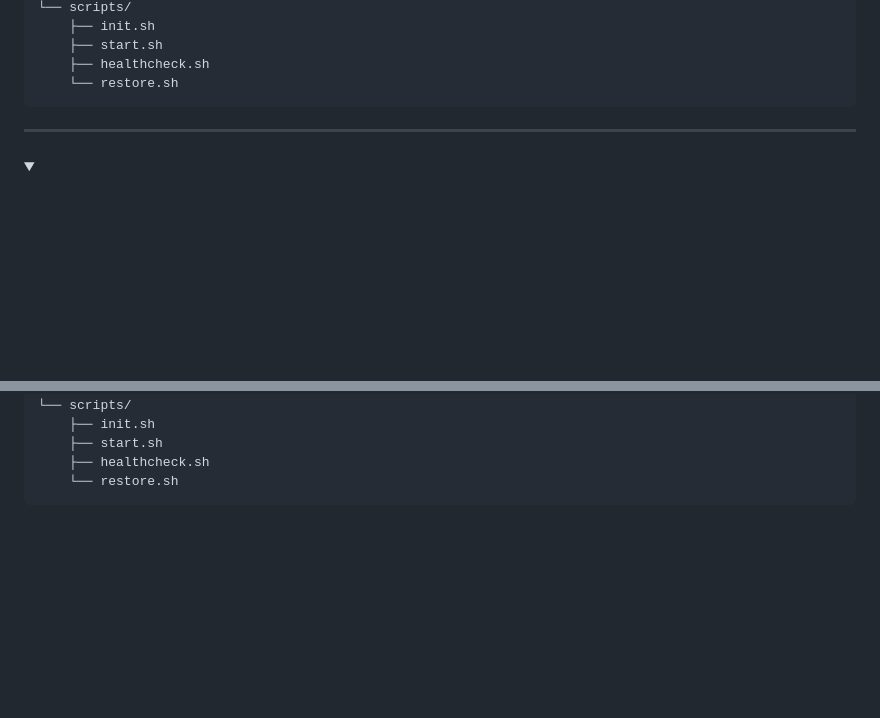
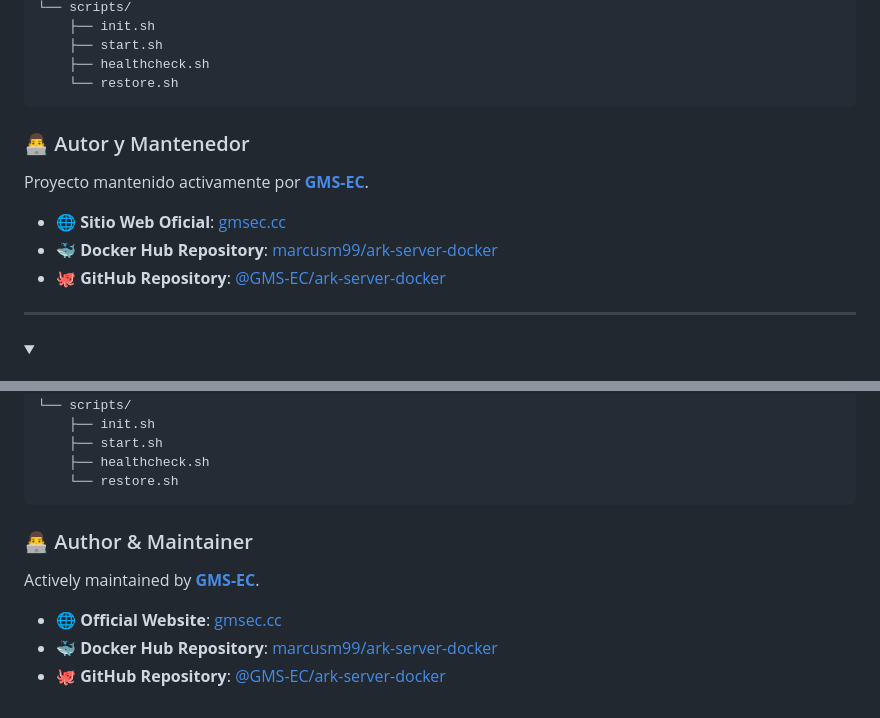
Before and after one commit to GMS-EC/ark-server-docker, a Markdown page: README.md, 2 parts joined by grey strips. GitHub-like rendering; folded sections open; blank space fills up the shorter version.

Commit message:
docs: add Author & Maintainer section linking to gmsec.cc

````diff
--- a/README.md
+++ b/README.md
@@ -271,6 +271,14 @@ Asegúrate de que los siguientes puertos estén abiertos y redirigidos en tu enr
     └── restore.sh
 ```
 
+### 👨‍💻 Autor y Mantenedor
+
+Proyecto mantenido activamente por **[GMS-EC](https://gmsec.cc/)**.
+
+- 🌐 **Sitio Web Oficial**: [gmsec.cc](https://gmsec.cc/)
+- 🐳 **Docker Hub Repository**: [marcusm99/ark-server-docker](https://hub.docker.com/r/marcusm99/ark-server-docker)
+- 🐙 **GitHub Repository**: [@GMS-EC/ark-server-docker](https://github.com/GMS-EC/ark-server-docker)
+
 </details>
 
 ---
@@ -519,4 +527,12 @@ Ensure the following ports are open and forwarded:
     └── restore.sh
 ```
 
+### 👨‍💻 Author & Maintainer
+
+Actively maintained by **[GMS-EC](https://gmsec.cc/)**.
+
+- 🌐 **Official Website**: [gmsec.cc](https://gmsec.cc/)
+- 🐳 **Docker Hub Repository**: [marcusm99/ark-server-docker](https://hub.docker.com/r/marcusm99/ark-server-docker)
+- 🐙 **GitHub Repository**: [@GMS-EC/ark-server-docker](https://github.com/GMS-EC/ark-server-docker)
+
 </details>
````
